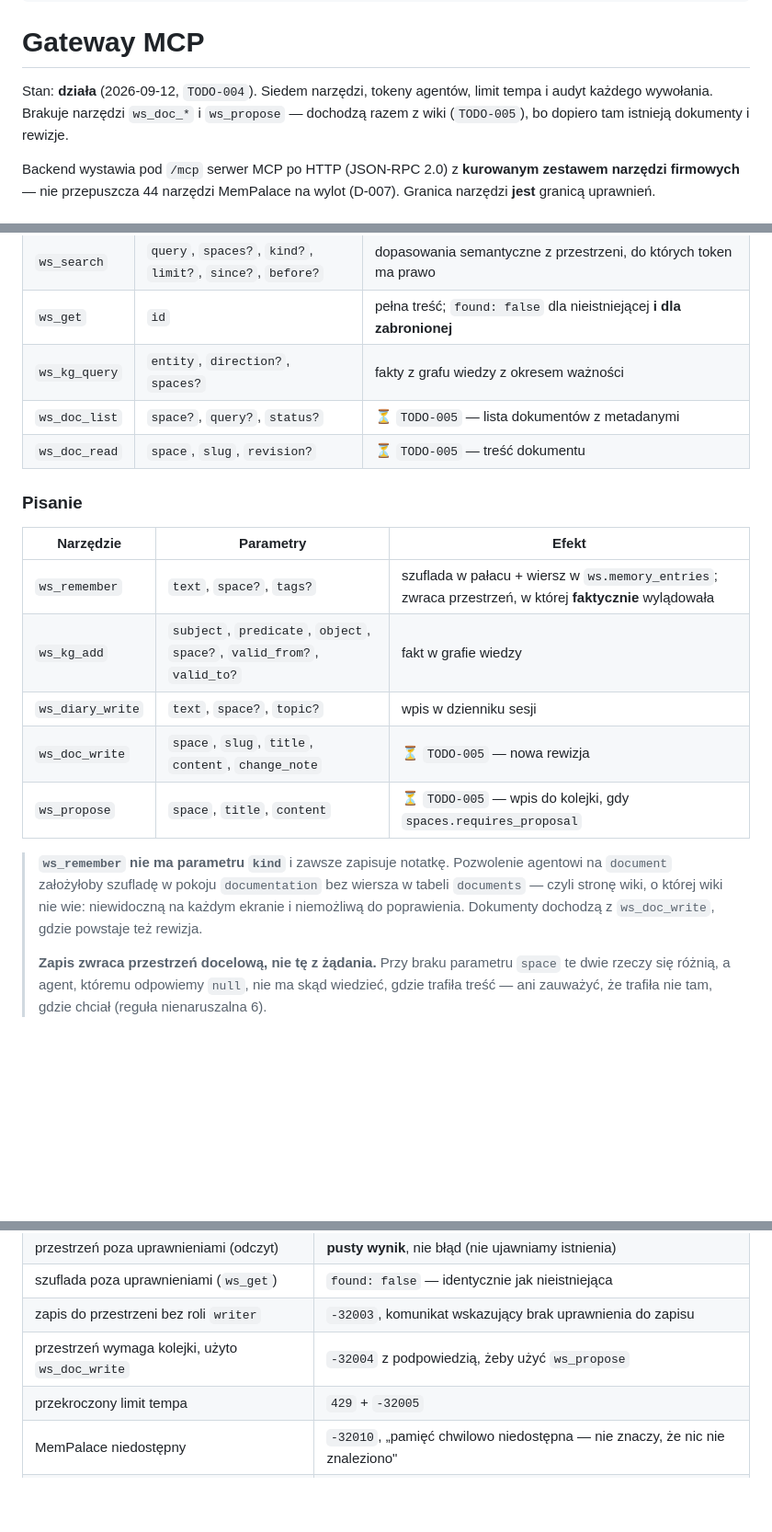
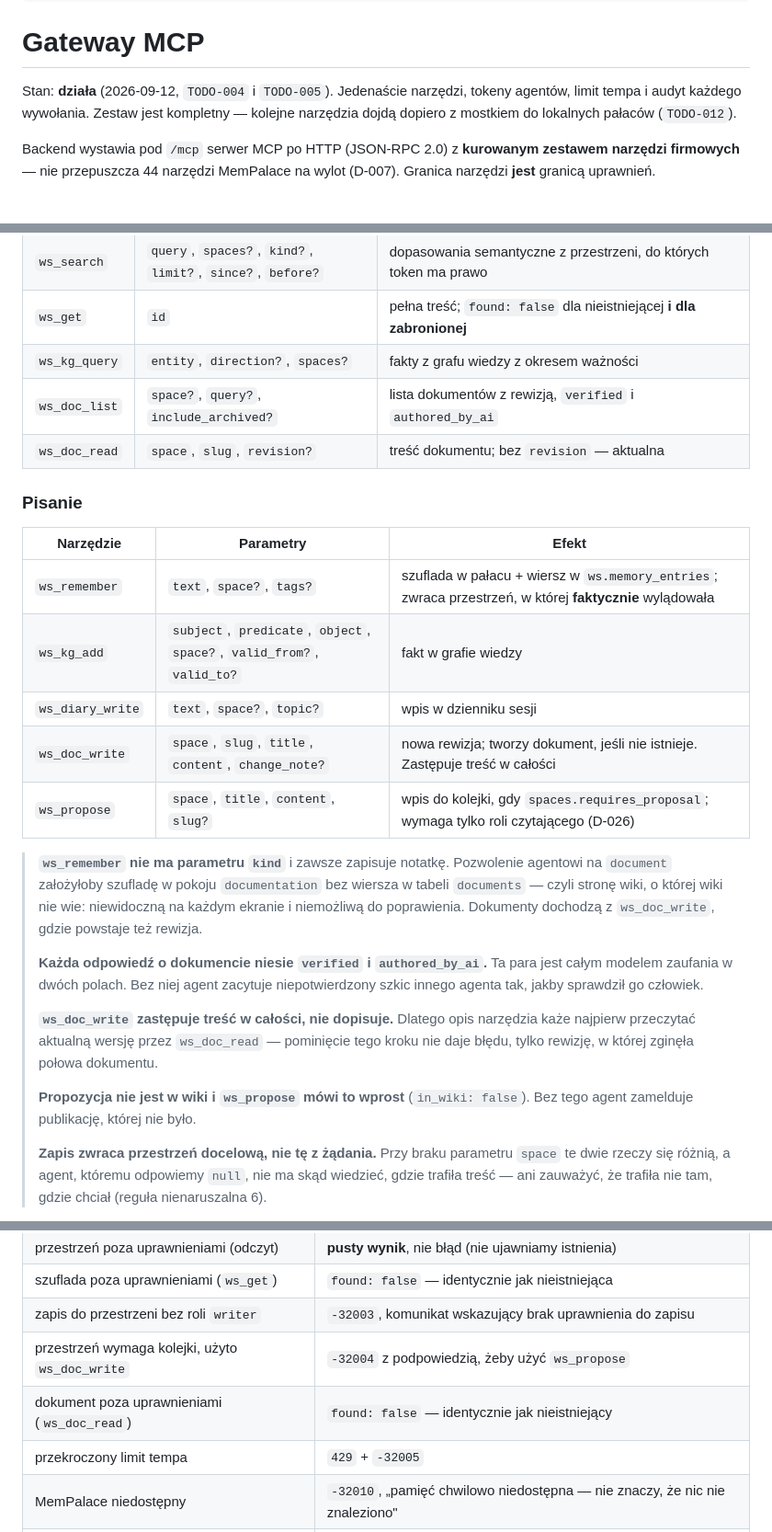
Before and after one commit to DragonKing026/WS_Memory, a Markdown page: docs/03-mcp-gateway.md, 3 parts joined by grey strips. Shown at 92% size. Drawn GitHub-style; blank space fills up the shorter version.

```diff
--- a/docs/03-mcp-gateway.md
+++ b/docs/03-mcp-gateway.md
@@ -6,9 +6,9 @@ tags: [ws-memory, dokumentacja, mcp, uprawnienia, agenci-ai, bezpieczenstwo]
 
 # Gateway MCP
 
-Stan: **działa** (2026-09-12, `TODO-004`). Siedem narzędzi, tokeny agentów,
-limit tempa i audyt każdego wywołania. Brakuje narzędzi `ws_doc_*` i `ws_propose`
-— dochodzą razem z wiki (`TODO-005`), bo dopiero tam istnieją dokumenty i rewizje.
+Stan: **działa** (2026-09-12, `TODO-004` i `TODO-005`). Jedenaście narzędzi,
+tokeny agentów, limit tempa i audyt każdego wywołania. Zestaw jest kompletny —
+kolejne narzędzia dojdą dopiero z mostkiem do lokalnych pałaców (`TODO-012`).
 
 Backend wystawia pod `/mcp` serwer MCP po HTTP (JSON-RPC 2.0) z **kurowanym
 zestawem narzędzi firmowych** — nie przepuszcza 44 narzędzi MemPalace na wylot
@@ -49,8 +49,8 @@ claude mcp add --transport http ws_memory https://wsmemory.twoja-domena.pl/mcp \
 | `ws_search` | `query`, `spaces?`, `kind?`, `limit?`, `since?`, `before?` | dopasowania semantyczne z przestrzeni, do których token ma prawo |
 | `ws_get` | `id` | pełna treść; `found: false` dla nieistniejącej **i dla zabronionej** |
 | `ws_kg_query` | `entity`, `direction?`, `spaces?` | fakty z grafu wiedzy z okresem ważności |
-| `ws_doc_list` | `space?`, `query?`, `status?` | ⏳ `TODO-005` — lista dokumentów z metadanymi |
-| `ws_doc_read` | `space`, `slug`, `revision?` | ⏳ `TODO-005` — treść dokumentu |
+| `ws_doc_list` | `space?`, `query?`, `include_archived?` | lista dokumentów z rewizją, `verified` i `authored_by_ai` |
+| `ws_doc_read` | `space`, `slug`, `revision?` | treść dokumentu; bez `revision` — aktualna |
 
 ### Pisanie
 
@@ -59,14 +59,26 @@ claude mcp add --transport http ws_memory https://wsmemory.twoja-domena.pl/mcp \
 | `ws_remember` | `text`, `space?`, `tags?` | szuflada w pałacu + wiersz w `ws.memory_entries`; zwraca przestrzeń, w której **faktycznie** wylądowała |
 | `ws_kg_add` | `subject`, `predicate`, `object`, `space?`, `valid_from?`, `valid_to?` | fakt w grafie wiedzy |
 | `ws_diary_write` | `text`, `space?`, `topic?` | wpis w dzienniku sesji |
-| `ws_doc_write` | `space`, `slug`, `title`, `content`, `change_note` | ⏳ `TODO-005` — nowa rewizja |
-| `ws_propose` | `space`, `title`, `content` | ⏳ `TODO-005` — wpis do kolejki, gdy `spaces.requires_proposal` |
+| `ws_doc_write` | `space`, `slug`, `title`, `content`, `change_note?` | nowa rewizja; tworzy dokument, jeśli nie istnieje. Zastępuje treść w całości |
+| `ws_propose` | `space`, `title`, `content`, `slug?` | wpis do kolejki, gdy `spaces.requires_proposal`; wymaga tylko roli czytającego (D-026) |
 
 > **`ws_remember` nie ma parametru `kind`** i zawsze zapisuje notatkę. Pozwolenie
 > agentowi na `document` założyłoby szufladę w pokoju `documentation` bez wiersza
 > w tabeli `documents` — czyli stronę wiki, o której wiki nie wie: niewidoczną na
 > każdym ekranie i niemożliwą do poprawienia. Dokumenty dochodzą z `ws_doc_write`,
 > gdzie powstaje też rewizja.
+>
+> **Każda odpowiedź o dokumencie niesie `verified` i `authored_by_ai`.** Ta para
+> jest całym modelem zaufania w dwóch polach. Bez niej agent zacytuje
+> niepotwierdzony szkic innego agenta tak, jakby sprawdził go człowiek.
+>
+> **`ws_doc_write` zastępuje treść w całości, nie dopisuje.** Dlatego opis
+> narzędzia każe najpierw przeczytać aktualną wersję przez `ws_doc_read` —
+> pominięcie tego kroku nie daje błędu, tylko rewizję, w której zginęła połowa
+> dokumentu.
+>
+> **Propozycja nie jest w wiki i `ws_propose` mówi to wprost** (`in_wiki: false`).
+> Bez tego agent zamelduje publikację, której nie było.
 >
 > **Zapis zwraca przestrzeń docelową, nie tę z żądania.** Przy braku parametru
 > `space` te dwie rzeczy się różnią, a agent, któremu odpowiemy `null`, nie ma
@@ -204,6 +216,7 @@ nie znalazłem" (D-023).
 | szuflada poza uprawnieniami (`ws_get`) | `found: false` — identycznie jak nieistniejąca |
 | zapis do przestrzeni bez roli `writer` | `-32003`, komunikat wskazujący brak uprawnienia do zapisu |
 | przestrzeń wymaga kolejki, użyto `ws_doc_write` | `-32004` z podpowiedzią, żeby użyć `ws_propose` |
+| dokument poza uprawnieniami (`ws_doc_read`) | `found: false` — identycznie jak nieistniejący |
 | przekroczony limit tempa | `429` + `-32005` |
 | MemPalace niedostępny | `-32010`, „pamięć chwilowo niedostępna — nie znaczy, że nic nie znaleziono" |
 | nieznany parametr, zły typ, brak wymaganego | `-32602` z listą dozwolonych parametrów |
```
Also changed, not shown: docs/en/03-mcp-gateway.md (+20 -8 lines).
